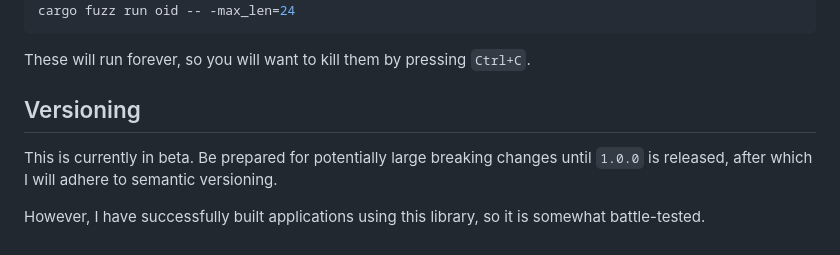
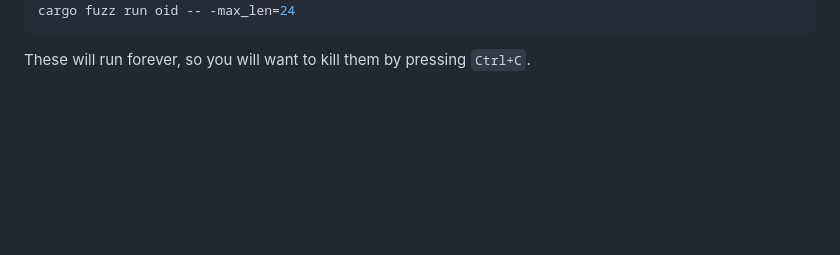
Before and after one commit to JonathanWilbur/asn1.rs, a Markdown page: asn1/README.md, the part around the change. GitHub-like rendering; blank space fills up the shorter version.

Commit message:
doc(asn1): update readme.md

````diff
--- a/asn1/README.md
+++ b/asn1/README.md
@@ -130,11 +130,3 @@ cargo fuzz run oid -- -max_len=24
 ```
 
 These will run forever, so you will want to kill them by pressing `Ctrl+C`.
-
-## Versioning
-
-This is currently in beta. Be prepared for potentially large breaking changes
-until `1.0.0` is released, after which I will adhere to semantic versioning.
-
-However, I have successfully built applications using this library, so it is
-somewhat battle-tested.
````
